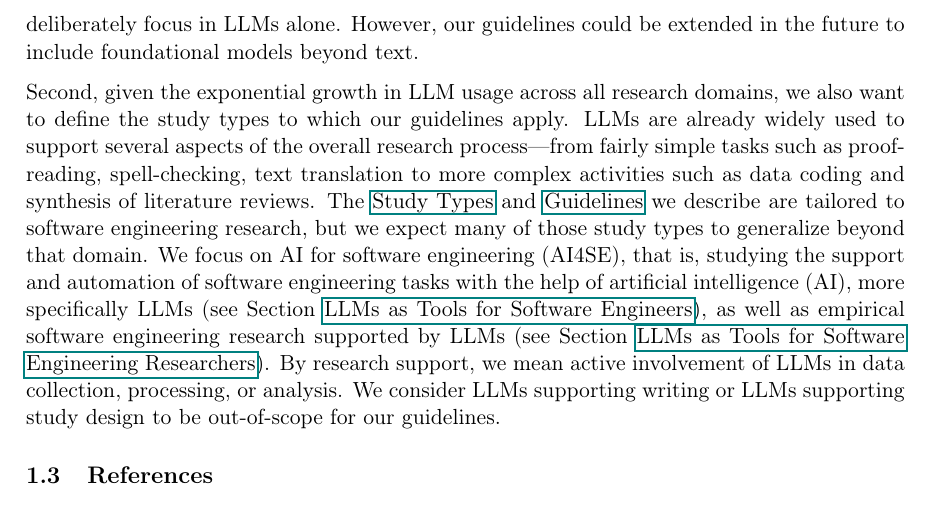
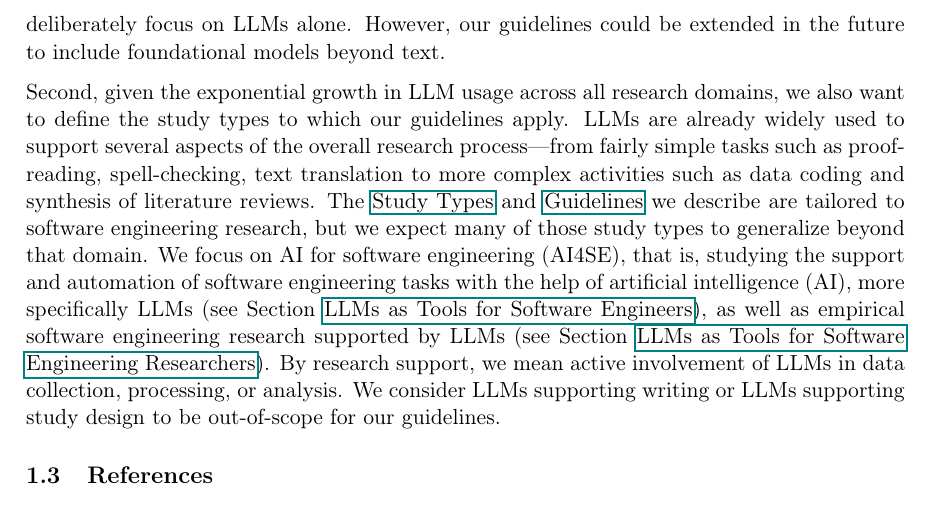
Before and after one commit to se-uhd/llm-guidelines-website, a LaTeX document (scope/_sources/01_scope.tex): part of page 2 of 2, cut so that both start at the same text. Compiled offline with pdfLaTeX.

Commit message:
Update 01_scope.tex
Minor Typo fixed.

```diff
--- a/scope/_sources/01_scope.tex
+++ b/scope/_sources/01_scope.tex
@@ -36,7 +36,7 @@ For example, when evaluating LLMs' performance for certain programming tasks, it
 First, we want to clarify that our focus is on LLMs, that is natural language use cases.
 Multi-modal foundational models are beyond the scope of our guidelines.
 We are aware that these foundational models have a huge potential for supporting software engineering research and practice.
-However, due to the diversity of  the artifacts that can be generated or used as input (e.g., images, audio, and video) and the more demanding hardware requirements, we deliberately focus in LLMs alone.
+However, due to the diversity of  the artifacts that can be generated or used as input (e.g., images, audio, and video) and the more demanding hardware requirements, we deliberately focus on LLMs alone.
 However, our guidelines could be extended in the future to include foundational models beyond text.
 
 Second, given the exponential growth in LLM usage across all research domains, we also want to define the study types to which our guidelines apply.
```
